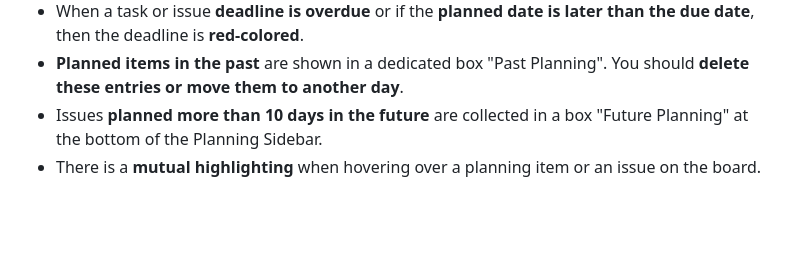
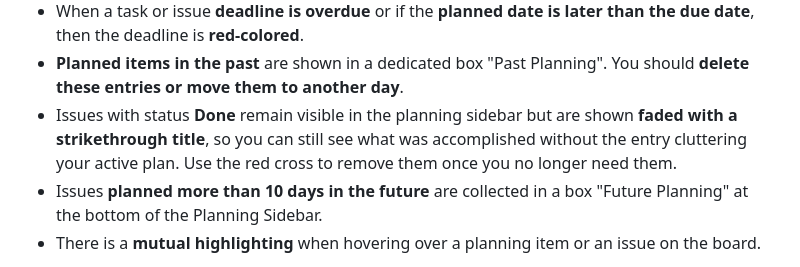
Before and after one commit to pwurbs/wuflow, a Markdown page: docs/usage-guide.md, the part around the change. GitHub-like rendering; blank space fills up the shorter version.

Commit message:
doc(usage): Added hint for new style of DONE issues in planning panel

```diff
--- a/docs/usage-guide.md
+++ b/docs/usage-guide.md
@@ -98,6 +98,7 @@ Deadlines can be assigned to issues and/or tasks. But **planned dates can only b
 - **Issue or Task deadlines** are shown in the planning item card. In case of multiple deadlines per issue (issue deadline and task deadline or multiple task deadlines), then only the **earliest deadline** is shown.
 - When a task or issue **deadline is overdue** or if the **planned date is later than the due date**, then the deadline is **red-colored**.
 - **Planned items in the past** are shown in a dedicated box "Past Planning". You should **delete these entries or move them to another day**.
+- Issues with status **Done** remain visible in the planning sidebar but are shown **faded with a strikethrough title**, so you can still see what was accomplished without the entry cluttering your active plan. Use the red cross to remove them once you no longer need them.
 - Issues **planned more than 10 days in the future** are collected in a box "Future Planning" at the bottom of the Planning Sidebar.
 - There is a **mutual highlighting** when hovering over a planning item or an issue on the board.
 
```
